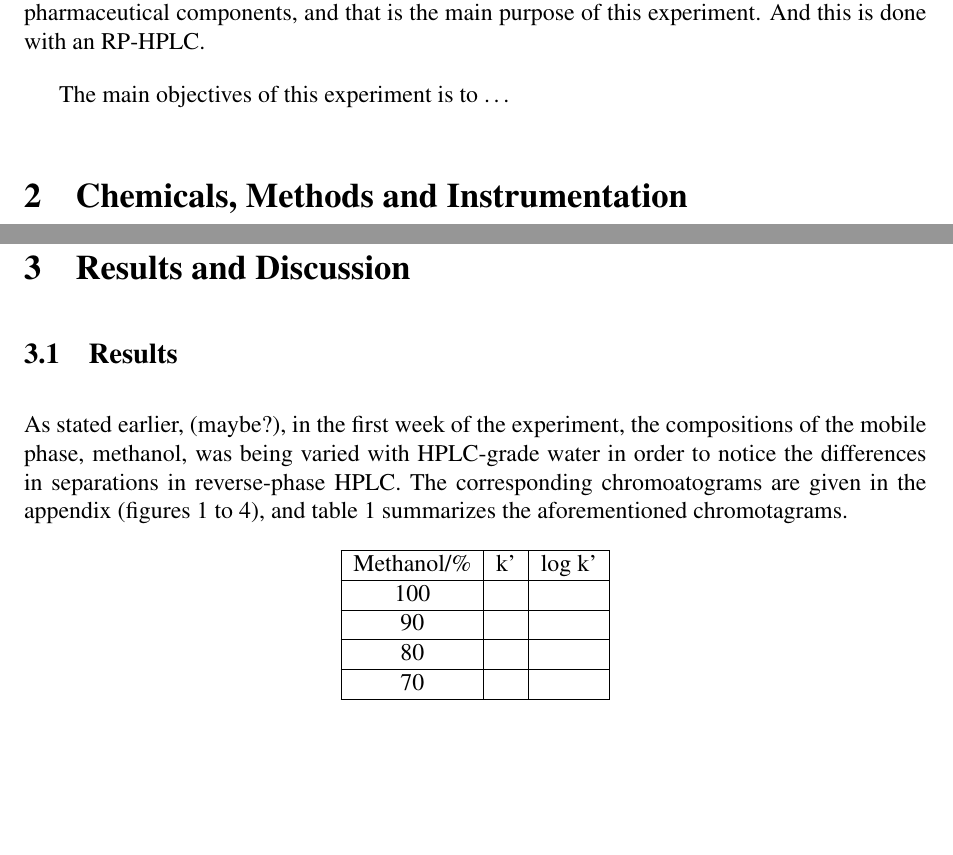
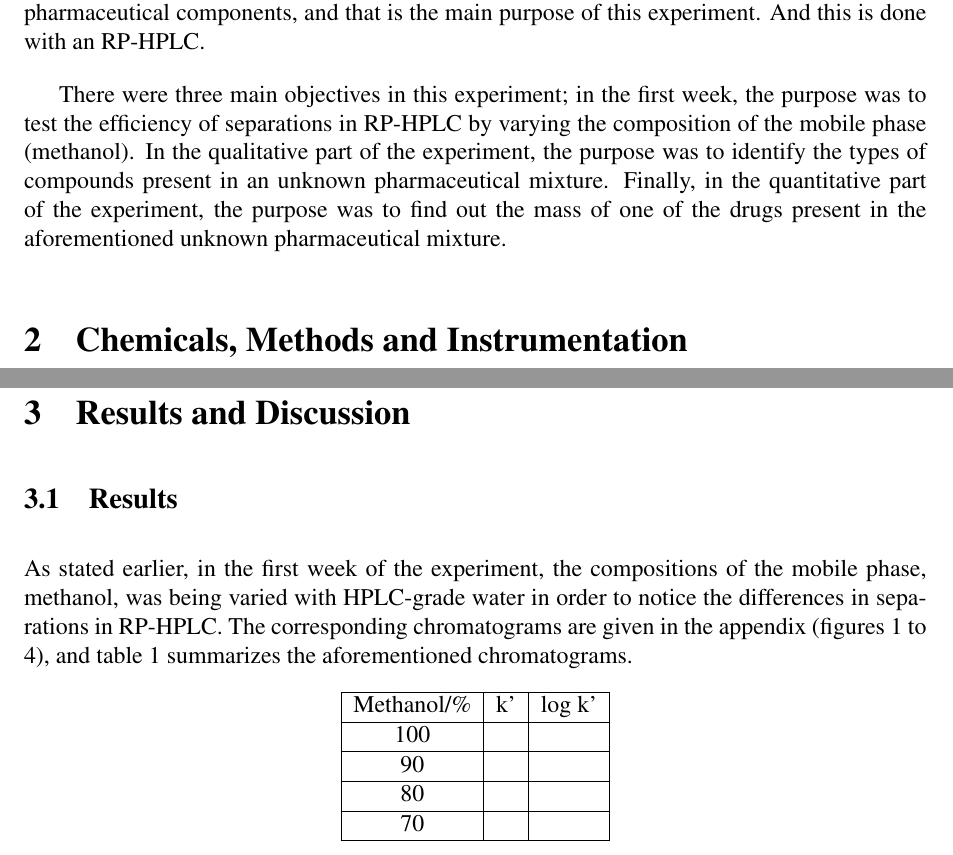
Before and after one commit to robbyrenz/analytical-separations, a LaTeX paper (labs/hplc-dad/hplc.tex): two parts of pages 2 and 3 of 5, joined at a grey line, cut so that both start at the same text, the shorter picture padded with empty space. Compiled offline with pdfLaTeX.

Commit message:
finish objectives section in hplc lab report

```diff
--- a/labs/hplc-dad/hplc.tex
+++ b/labs/hplc-dad/hplc.tex
@@ -18,7 +18,7 @@
 %	DOCUMENT INFORMATION
 %----------------------------------------------------------------------------------------
 
-\title{Separation and Analysis of An Unknown Pharmaceutical mixture using RP-HPLC \\ CHEM 4303 \\ Analytical Separations} % Title
+\title{Separation, Analysis and Quantitative Analysis of An Unknown Pharmaceutical mixture using RP-HPLC \\ CHEM 4303 \\ Analytical Separations} % Title
 
 \author{Robby \textsc{Renz}} % Author name
 
@@ -55,7 +55,7 @@ High performance liquid chromatography (HPLC) is a type of chromatographic techn
 
 Acetaminophen (APAP), an antipyretic and a famous analgesic for humans, is known to cause poisons in cats and dogs \cite{dogs-cats}. And para-Aminophenol (PAP), an APAP metabolite, is a known nephrotoxicant for rats \cite{rats}. Thus, there is a need to separate as well as analyze these pharmaceutical components, and that is the main purpose of this experiment. And this is done with an RP-HPLC.
 
-The main objectives of this experiment is to \ldots{}
+There were three main objectives in this experiment; in the first week, the purpose was to test the efficiency of separations in RP-HPLC by varying the composition of the mobile phase (methanol). In the qualitative part of the experiment, the purpose was to identify the types of compounds present in an unknown pharmaceutical mixture. Finally, in the quantitative part of the experiment, the purpose was to find out the mass of one of the drugs present in the aforementioned unknown pharmaceutical mixture.
 
 %----------------------------------------------------------------------------------------
 %	SECTION 3
@@ -79,7 +79,7 @@ Write your methods here \dots
 \section{Results and Discussion}
 
 \subsection{Results}
-As stated earlier, (maybe?), in the first week of the experiment, the compositions of the mobile phase, methanol, was being varied with HPLC-grade water in order to notice the differences in separations in reverse-phase HPLC. The corresponding chromoatograms are given in the appendix (figures 1 to 4), and table \ref{tab-capacity-factors} summarizes the aforementioned chromotagrams.
+As stated earlier, in the first week of the experiment, the compositions of the mobile phase, methanol, was being varied with HPLC-grade water in order to notice the differences in separations in RP-HPLC. The corresponding chromatograms are given in the appendix (figures 1 to 4), and table \ref{tab-capacity-factors} summarizes the aforementioned chromatograms.
 
 \begin{table}[h!]
 	\centering
```
Also changed, not shown: labs/hplc-dad/hplc.pdf.
